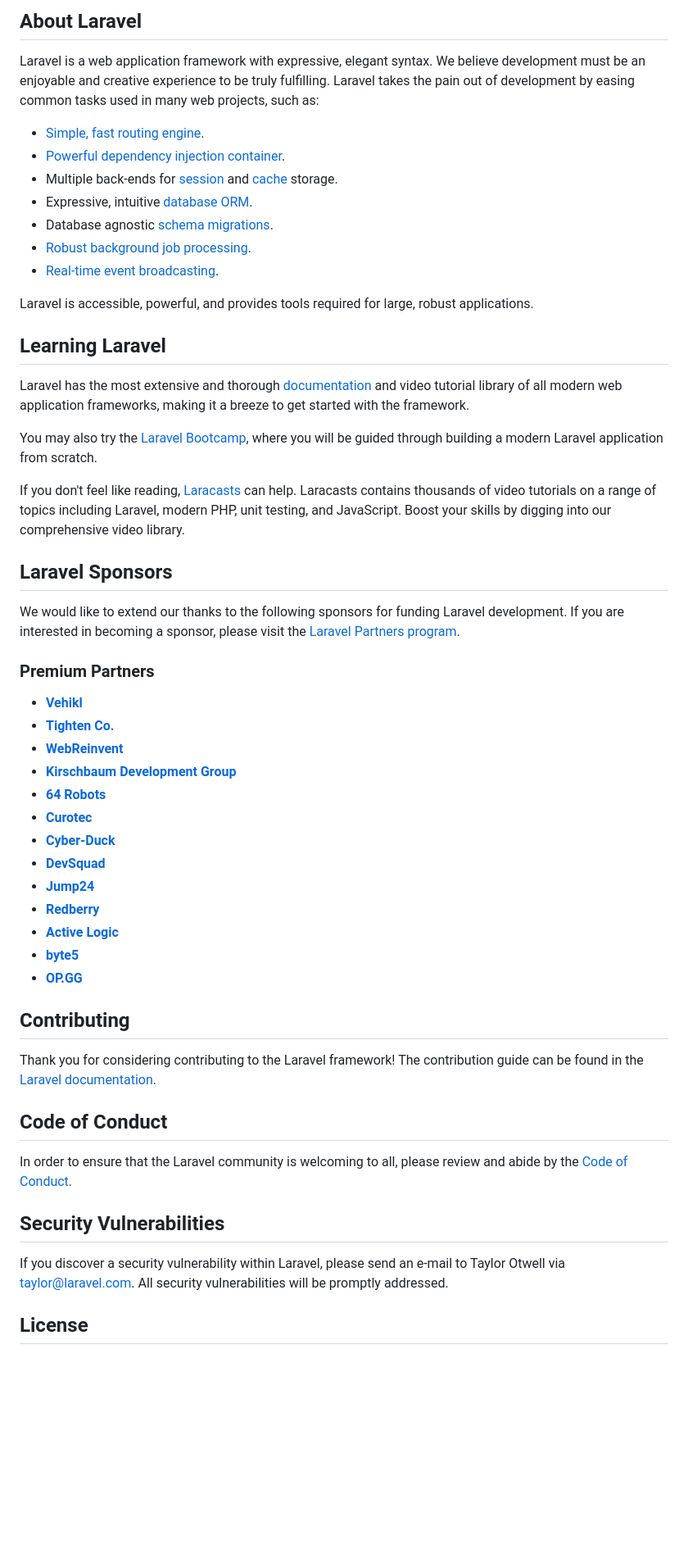
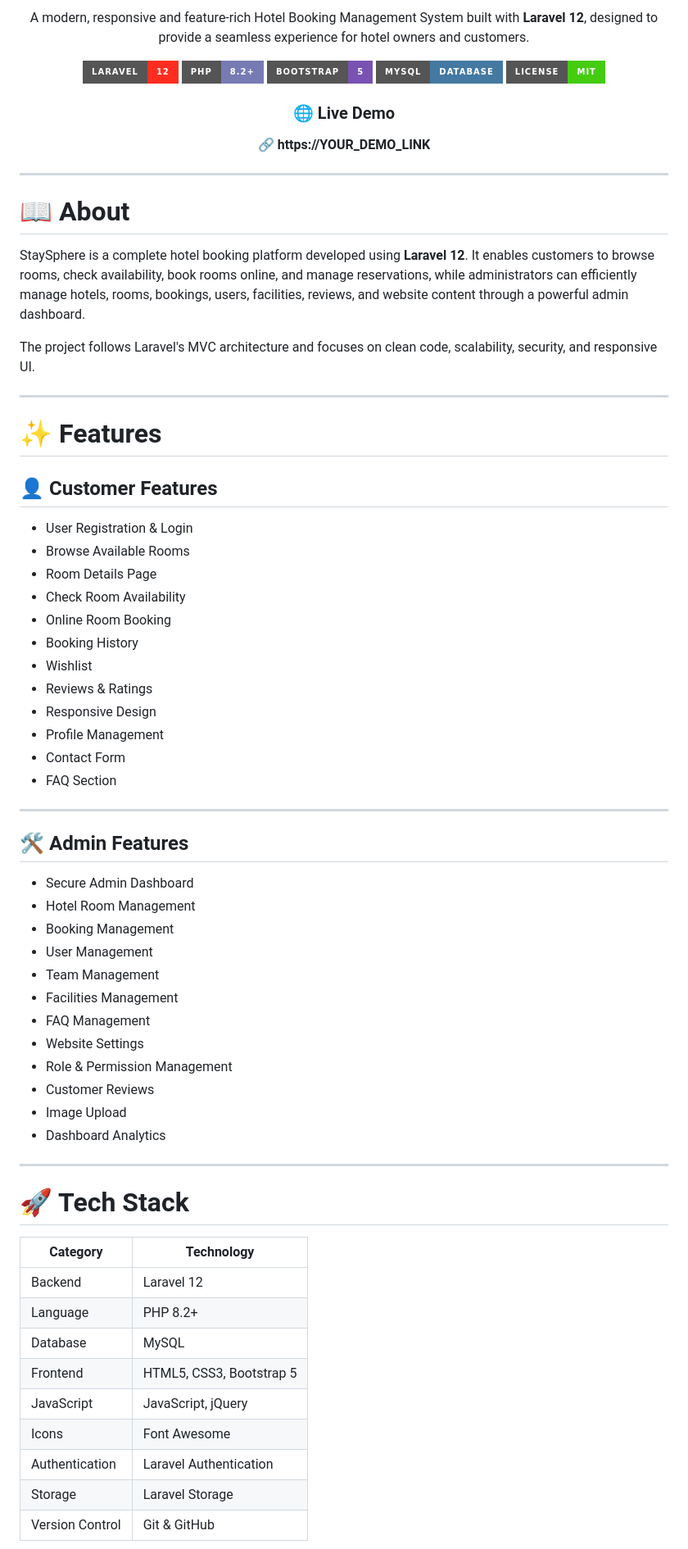
Before and after one commit to Anujknp1206/StaySphere, a Markdown page: README.md, the part around one of its changes. Shown at 82% size. Drawn GitHub-style; badges without logos; blank space fills up the shorter version.

Commit message:
Updated .readme file

```diff
--- a/README.md
+++ b/README.md
@@ -9,57 +5,75 @@
 
-## About Laravel
+A modern, responsive and feature-rich Hotel Booking Management System built with **Laravel 12**, designed to provide a seamless experience for hotel owners and customers.
 
-Laravel is a web application framework with expressive, elegant syntax. We believe development must be an enjoyable and creative experience to be truly fulfilling. Laravel takes the pain out of development by easing common tasks used in many web projects, such as:
+[![Laravel](https://img.shields.io/badge/Laravel-12-FF2D20?style=for-the-badge&logo=laravel&logoColor=white)](https://laravel.com/)
+[![PHP](https://img.shields.io/badge/PHP-8.2+-777BB4?style=for-the-badge&logo=php&logoColor=white)](https://php.net/)
+[![Bootstrap](https://img.shields.io/badge/Bootstrap-5-7952B3?style=for-the-badge&logo=bootstrap&logoColor=white)](https://getbootstrap.com/)
+[![MySQL](https://img.shields.io/badge/MySQL-Database-4479A1?style=for-the-badge&logo=mysql&logoColor=white)](https://mysql.com/)
+[![License](https://img.shields.io/badge/License-MIT-success?style=for-the-badge)](#license)
 
-- [Simple, fast routing engine](https://laravel.com/docs/routing).
-- [Powerful dependency injection container](https://laravel.com/docs/container).
-- Multiple back-ends for [session](https://laravel.com/docs/session) and [cache](https://laravel.com/docs/cache) storage.
-- Expressive, intuitive [database ORM](https://laravel.com/docs/eloquent).
-- Database agnostic [schema migrations](https://laravel.com/docs/migrations).
-- [Robust background job processing](https://laravel.com/docs/queues).
-- [Real-time event broadcasting](https://laravel.com/docs/broadcasting).
+### 🌐 Live Demo
 
-Laravel is accessible, powerful, and provides tools required for large, robust applications.
+**🔗 https://YOUR_DEMO_LINK**
 
-## Learning Laravel
+---
 
-Laravel has the most extensive and thorough [documentation](https://laravel.com/docs) and video tutorial library of all modern web application frameworks, making it a breeze to get started with the framework.
+</div>
 
-You may also try the [Laravel Bootcamp](https://bootcamp.laravel.com), where you will be guided through building a modern Laravel application from scratch.
+# 📖 About
 
-If you don't feel like reading, [Laracasts](https://laracasts.com) can help. Laracasts contains thousands of video tutorials on a range of topics including Laravel, modern PHP, unit testing, and JavaScript. Boost your skills by digging into our comprehensive video library.
+StaySphere is a complete hotel booking platform developed using **Laravel 12**. It enables customers to browse rooms, check availability, book rooms online, and manage reservations, while administrators can efficiently manage hotels, rooms, bookings, users, facilities, reviews, and website content through a powerful admin dashboard.
 
-## Laravel Sponsors
+The project follows Laravel's MVC architecture and focuses on clean code, scalability, security, and responsive UI.
 
-We would like to extend our thanks to the following sponsors for funding Laravel development. If you are interested in becoming a sponsor, please visit the [Laravel Partners program](https://partners.laravel.com).
+---
 
-### Premium Partners
+# ✨ Features
 
-- **[Vehikl](https://vehikl.com/)**
-- **[Tighten Co.](https://tighten.co)**
-- **[WebReinvent](https://webreinvent.com/)**
-- **[Kirschbaum Development Group](https://kirschbaumdevelopment.com)**
-- **[64 Robots](https://64robots.com)**
-- **[Curotec](https://www.curotec.com/services/technologies/laravel/)**
-- **[Cyber-Duck](https://cyber-duck.co.uk)**
-- **[DevSquad](https://devsquad.com/hire-laravel-developers)**
-- **[Jump24](https://jump24.co.uk)**
-- **[Redberry](https://redberry.international/laravel/)**
-- **[Active Logic](https://activelogic.com)**
-- **[byte5](https://byte5.de)**
-- **[OP.GG](https://op.gg)**
+## 👤 Customer Features
 
-## Contributing
+- User Registration & Login
+- Browse Available Rooms
+- Room Details Page
+- Check Room Availability
+- Online Room Booking
+- Booking History
+- Wishlist
+- Reviews & Ratings
+- Responsive Design
+- Profile Management
+- Contact Form
+- FAQ Section
 
-Thank you for considering contributing to the Laravel framework! The contribution guide can be found in the [Laravel documentation](https://laravel.com/docs/contributions).
+---
 
-## Code of Conduct
+## 🛠 Admin Features
 
-In order to ensure that the Laravel community is welcoming to all, please review and abide by the [Code of Conduct](https://laravel.com/docs/contributions#code-of-conduct).
+- Secure Admin Dashboard
+- Hotel Room Management
+- Booking Management
+- User Management
+- Team Management
+- Facilities Management
+- FAQ Management
+- Website Settings
+- Role & Permission Management
+- Customer Reviews
+- Image Upload
+- Dashboard Analytics
 
-## Security Vulnerabilities
+---
 
-If you discover a security vulnerability within Laravel, please send an e-mail to Taylor Otwell via [taylor@laravel.com](mailto:taylor@laravel.com). All security vulnerabilities will be promptly addressed.
+# 🚀 Tech Stack
 
-## License
+| Category | Technology |
+|-----------|------------|
+| Backend | Laravel 12 |
+| Language | PHP 8.2+ |
+| Database | MySQL |
+| Frontend | HTML5, CSS3, Bootstrap 5 |
+| JavaScript | JavaScript, jQuery |
+| Icons | Font Awesome |
+| Authentication | Laravel Authentication |
+| Storage | Laravel Storage |
+| Version Control | Git & GitHub |
 
```
Also changed, not shown: other parts of README.md (+173 -8 lines).
